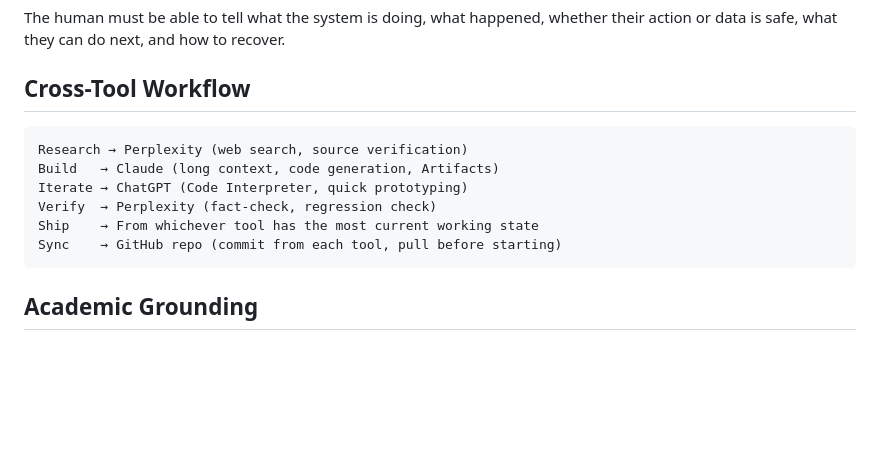
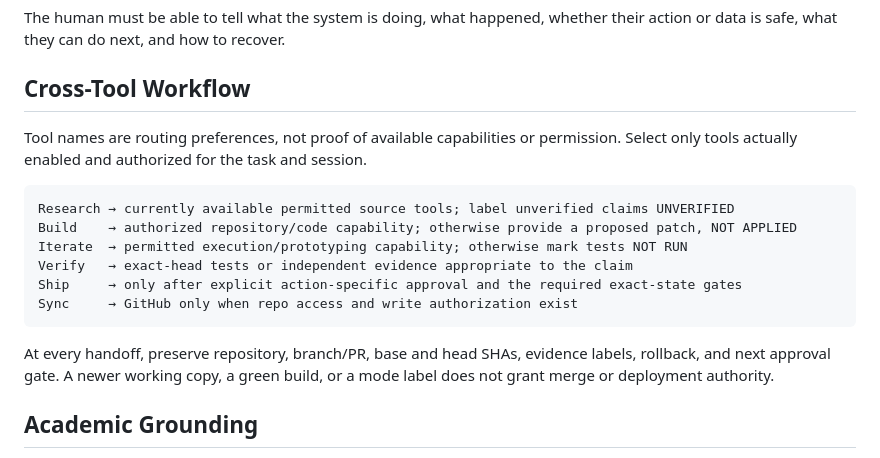
Before and after one commit to jussray/solcontinuity, a Markdown page: .ai-skills/README.md, the part around the change. Rendered like a GitHub page; blank space fills up the shorter version.

Commit message:
docs(ai-skills): enforce explicit cross-tool ship authority

````diff
--- a/.ai-skills/README.md
+++ b/.ai-skills/README.md
@@ -86,14 +86,18 @@ The human must be able to tell what the system is doing, what happened, whether
 
 ## Cross-Tool Workflow
 
+Tool names are routing preferences, not proof of available capabilities or permission. Select only tools actually enabled and authorized for the task and session.
+
 ```
-Research → Perplexity (web search, source verification)
-Build   → Claude (long context, code generation, Artifacts)
-Iterate → ChatGPT (Code Interpreter, quick prototyping)
-Verify  → Perplexity (fact-check, regression check)
-Ship    → From whichever tool has the most current working state
-Sync    → GitHub repo (commit from each tool, pull before starting)
+Research → currently available permitted source tools; label unverified claims UNVERIFIED
+Build    → authorized repository/code capability; otherwise provide a proposed patch, NOT APPLIED
+Iterate  → permitted execution/prototyping capability; otherwise mark tests NOT RUN
+Verify   → exact-head tests or independent evidence appropriate to the claim
+Ship     → only after explicit action-specific approval and the required exact-state gates
+Sync     → GitHub only when repo access and write authorization exist
 ```
+
+At every handoff, preserve repository, branch/PR, base and head SHAs, evidence labels, rollback, and next approval gate. A newer working copy, a green build, or a mode label does not grant merge or deployment authority.
 
 ## Academic Grounding
 
````
